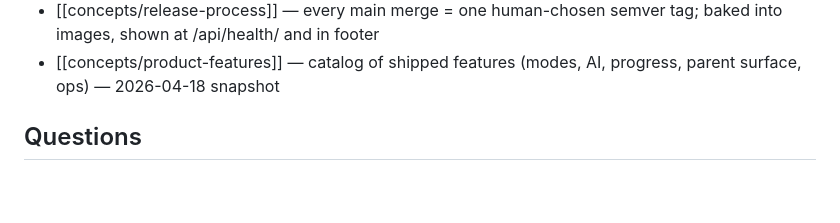
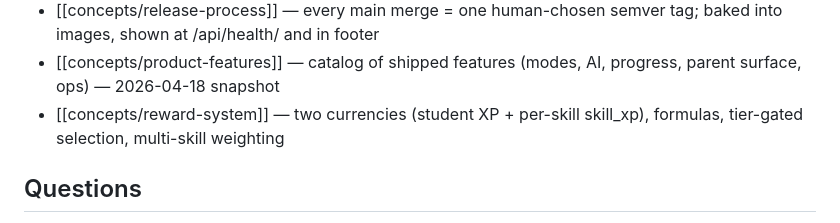
Before and after one commit to YassineBenYaghlane/PedagogIA, a Markdown page: vault/wiki/index.md, the part around the change. Rendered like a GitHub page; blank space fills up the shorter version.

```diff
--- a/vault/wiki/index.md
+++ b/vault/wiki/index.md
@@ -61,6 +61,7 @@ Catalog of every wiki page. Updated on every ingest. Keep lines ≤150 chars.
 - [[concepts/edge-security]] — Cloudflare WAF + Hetzner firewall + DRF throttle + CF real-IP middleware, as four composing layers
 - [[concepts/release-process]] — every main merge = one human-chosen semver tag; baked into images, shown at /api/health/ and in footer
 - [[concepts/product-features]] — catalog of shipped features (modes, AI, progress, parent surface, ops) — 2026-04-18 snapshot
+- [[concepts/reward-system]] — two currencies (student XP + per-skill skill_xp), formulas, tier-gated selection, multi-skill weighting
 
 ## Questions
 - [[questions/progression-arithmetique-p1-p6]] — year-by-year arithmetic progression table + skill-tree implications
```
Also changed, not shown: vault/wiki/log.md (+4 -0 lines), 1 other file.
